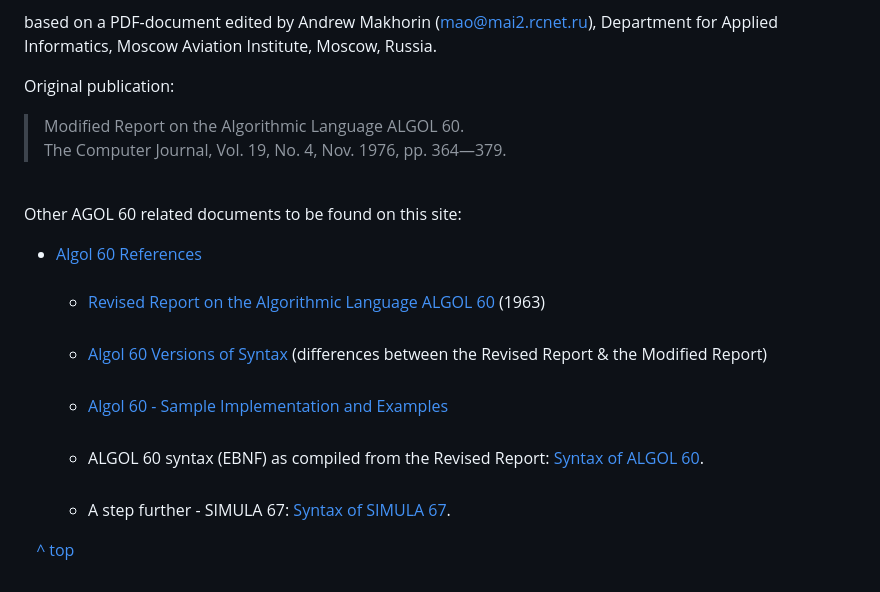
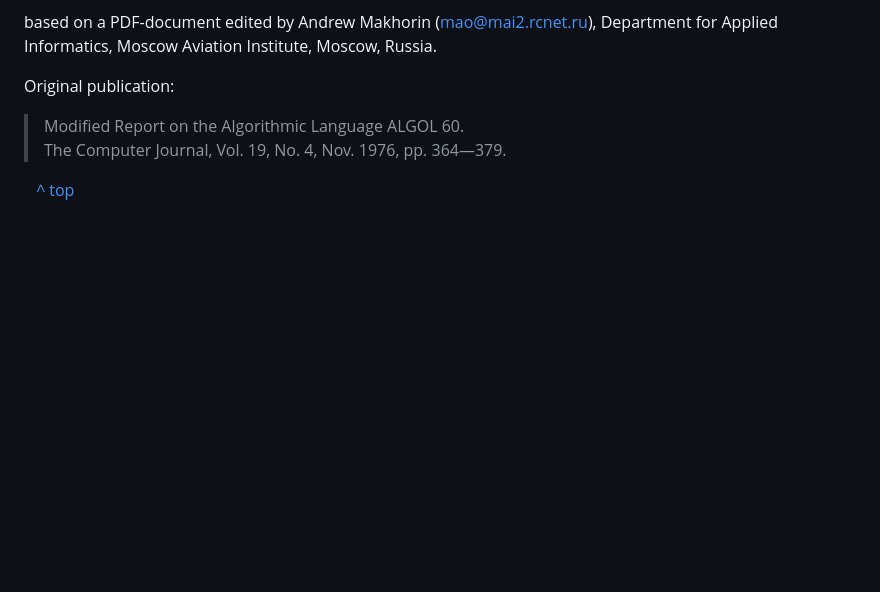
Before and after one commit to gnbonney/Perseus, a Markdown page: docs/algol60_mr.md, the part around the change. Drawn GitHub-style; blank space fills up the shorter version.

Commit message:
minor edit on modified report to remove links added by source web site

```diff
--- a/docs/algol60_mr.md
+++ b/docs/algol60_mr.md
@@ -2626,19 +2626,4 @@ Original publication:
 > Modified Report on the Algorithmic Language ALGOL 60.
 > The Computer Journal, Vol. 19, No. 4, Nov. 1976, pp. 364—379.
 
-
-Other AGOL 60 related documents to be found on this site:
-
-*   [Algol 60 References](index.htm)
-
-    *   [Revised Report on the Algorithmic Language ALGOL 60](report.htm) (1963)
-
-    *   [Algol 60 Versions of Syntax](algol60-syntaxversions.htm) (differences between the Revised Report & the Modified Report)
-
-    *   [Algol 60 - Sample Implementation and Examples](algol60-sample.htm)
-
-    *   ALGOL 60 syntax (EBNF) as compiled from the Revised Report: [Syntax of ALGOL 60](syntax.txt).
-
-    *   A step further - SIMULA 67: [Syntax of SIMULA 67](simula-ebnf.txt).
-
    [^ top](#top)
```
